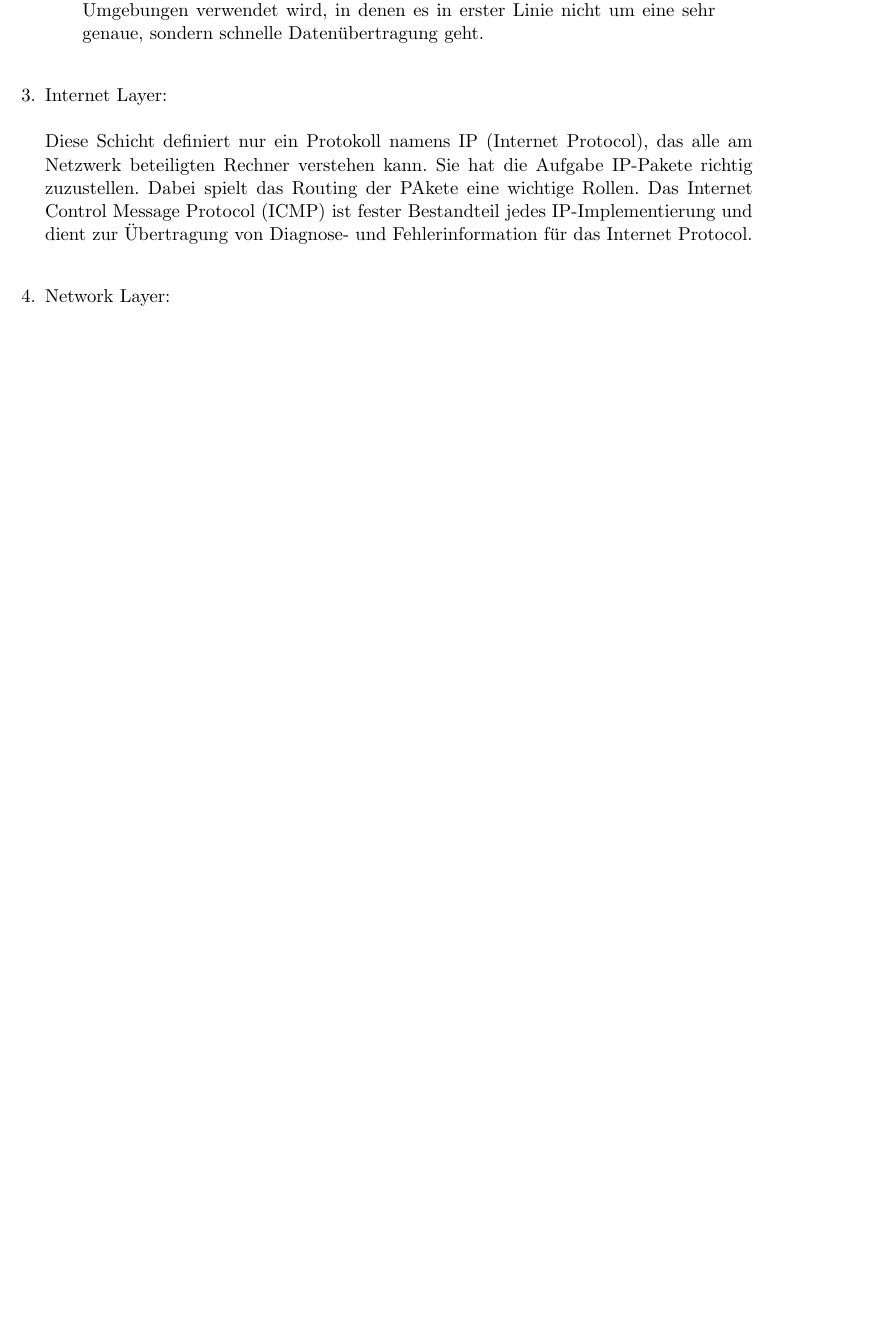
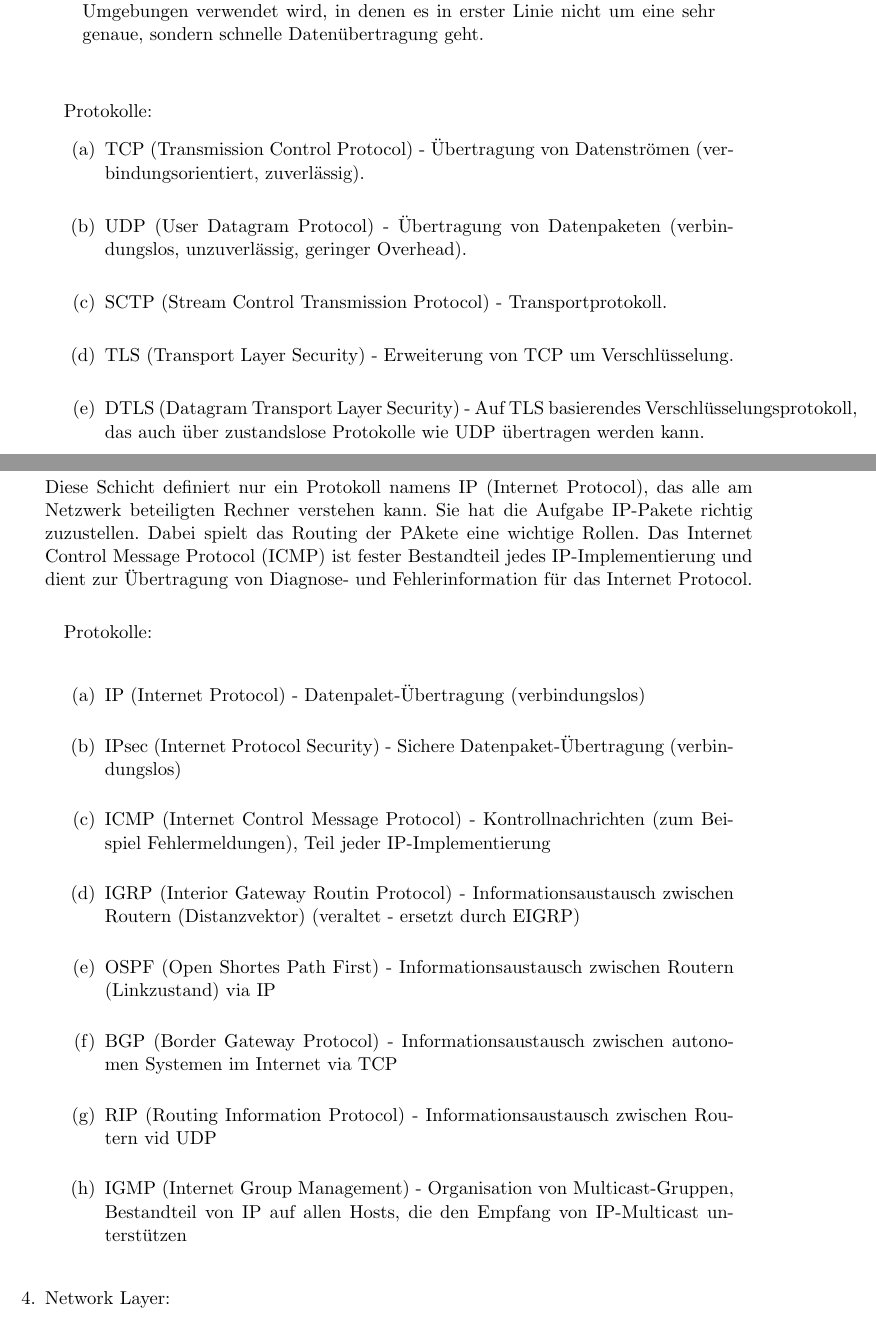
Before and after one commit to muhi28/computer-networks-pr, a LaTeX document (UE2/2.4/ISO_OSI_vs_TCP_IPRefModel.tex): part of page 2 of 3 before the commit and two parts of pages 3 and 4 of 5 after it, the two joined at a grey line, cut so that both start at the same text, the shorter picture padded with empty space. Compiled offline with pdfLaTeX.

Commit message:
Added protocol examples.

```diff
--- a/UE2/2.4/ISO_OSI_vs_TCP_IPRefModel.tex
+++ b/UE2/2.4/ISO_OSI_vs_TCP_IPRefModel.tex
@@ -82,9 +135,29 @@
 
                 UDP ist ein unzuverlässiges Protokoll, welches vorwiegend in Client/Server-
                 Umgebungen verwendet wird, in denen es in erster Linie nicht um eine sehr genaue,
-                sondern schnelle Datenübertragung geht.\\
+                sondern schnelle Datenübertragung geht.\\\\
 
             \end{addmargin}
+
+            Protokolle:
+            \begin{enumerate}
+
+                \item TCP (Transmission Control Protocol) - Übertragung von Datenströmen
+                (verbindungsorientiert, zuverlässig).\\
+
+                \item UDP (User Datagram Protocol) - Übertragung von Datenpaketen
+                (verbindungslos, unzuverlässig, geringer Overhead).\\
+
+                \item SCTP (Stream Control Transmission Protocol) - Transportprotokoll.\\
+
+                \item TLS (Transport Layer Security) - Erweiterung von TCP um Verschlüsselung.\\
+
+                \item DTLS (Datagram Transport Layer Security) - Auf TLS basierendes
+                Verschlüsselungsprotokoll, das auch über zustandslose Protokolle wie UDP
+                übertragen werden kann.\\
+
+            \end{enumerate}
+
         \end{addmargin}
 
         \item Internet Layer:\\\\
@@ -94,6 +167,33 @@
         ist fester Bestandteil jedes IP-Implementierung und dient zur Übertragung von Diagnose- und
         Fehlerinformation für das Internet Protocol.\\
 
+        \begin{addmargin}[1em]{1em}
+            Protokolle:\\
+
+            \begin{enumerate}
+
+                \item IP (Internet Protocol) - Datenpalet-Übertragung (verbindungslos)\\
+
+                \item IPsec (Internet Protocol Security) - Sichere Datenpaket-Übertragung (verbindungslos)\\
+
+                \item ICMP (Internet Control Message Protocol) - Kontrollnachrichten (zum Beispiel Fehlermeldungen),
+                Teil jeder IP-Implementierung\\
+
+                \item IGRP (Interior Gateway Routin Protocol) - Informationsaustausch zwischen Routern (Distanzvektor)
+                (veraltet - ersetzt durch EIGRP)\\
+
+                \item OSPF (Open Shortes Path First) - Informationsaustausch zwischen Routern (Linkzustand) via IP\\
+
+                \item BGP (Border Gateway Protocol) - Informationsaustausch zwischen autonomen Systemen im Internet via TCP\\
+
+                \item RIP (Routing Information Protocol) - Informationsaustausch zwischen Routern vid UDP\\
+
+                \item IGMP (Internet Group Management) - Organisation von Multicast-Gruppen, Bestandteil von IP auf allen Hosts,
+                die den Empfang von IP-Multicast unterstützen\\
+
+            \end{enumerate}
+        \end{addmargin}
+
         \item Network Layer:\\\\
         Unterhalbe der Internetschicht befindet sich i TCP/IP-Modell eine gro0e Definitionslücke.
         Das Referenzmodell sagt auf dieser Ebene nicht viel aus, was hier passieren soll. Festgelegt ist
```
Also changed, not shown: UE2/2.5/TCP_vs_UDP.tex (added, +17 -0 lines), UE2/2.4/ISO_OSI_vs_TCP_IPRefModel.pdf, UE2/mainTeX.pdf, UE2/2.4/ISO_OSI_vs_TCP_IPRefModel.tex (86 more changed lines).
